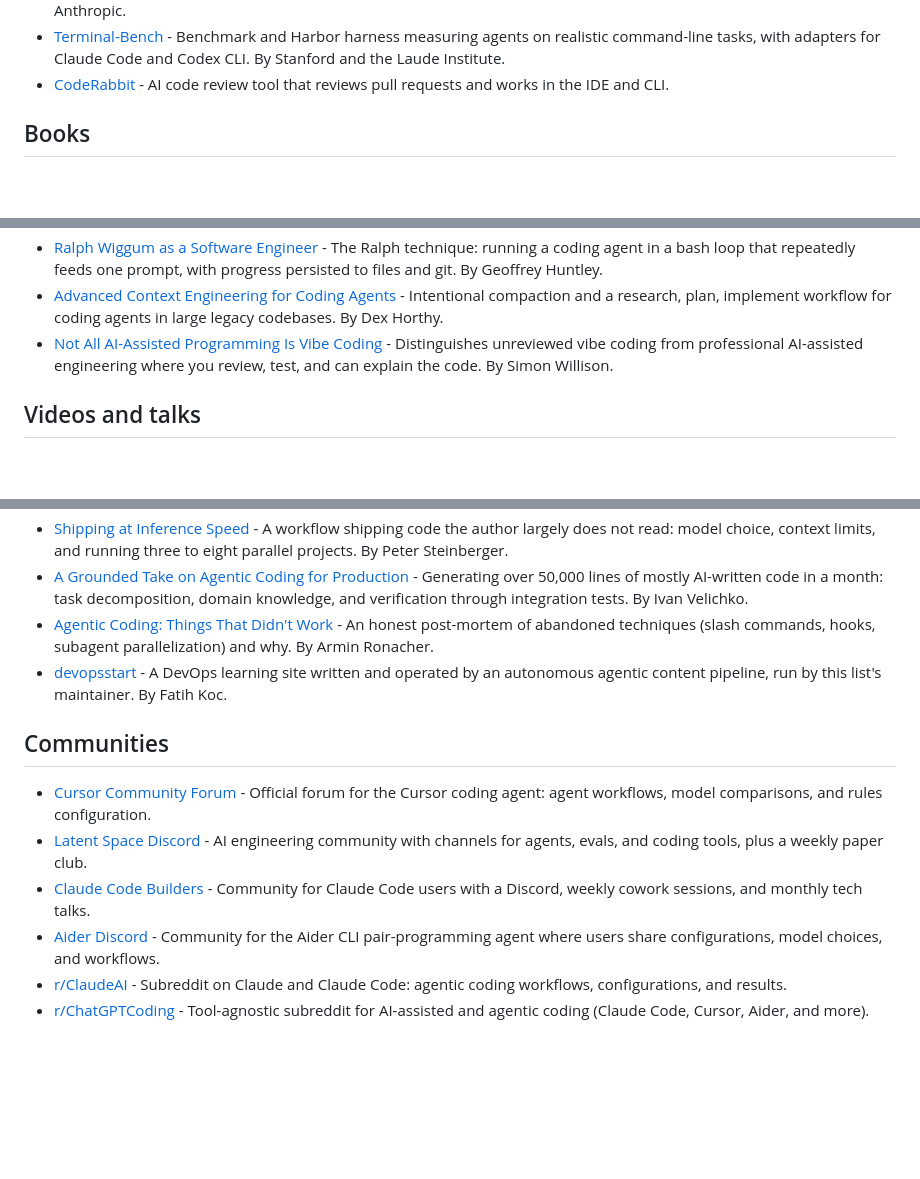
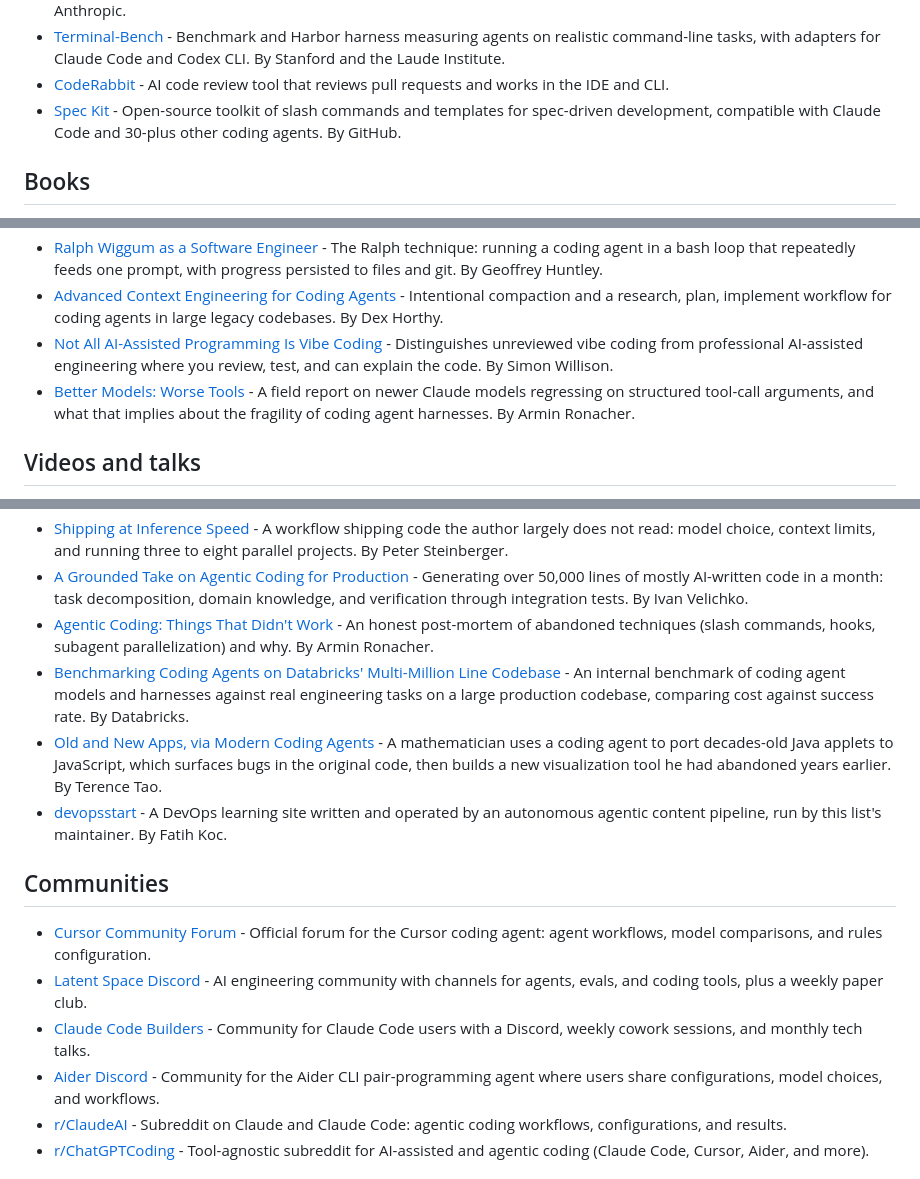
Before and after one commit to fatihkc/awesome-agentic-engineering, a Markdown page: README.md, 3 parts joined by grey strips. Rendered like a GitHub page; blank space fills up the shorter version.

```diff
--- a/README.md
+++ b/README.md
@@ -55,6 +55,7 @@ A small set of the seminal work underneath agentic coding. Background, not the w
 - [Model Context Protocol](https://modelcontextprotocol.io/) - Open standard for connecting coding agents to external tools, data, and workflows. By Anthropic.
 - [Terminal-Bench](https://www.tbench.ai/) - Benchmark and Harbor harness measuring agents on realistic command-line tasks, with adapters for Claude Code and Codex CLI. By Stanford and the Laude Institute.
 - [CodeRabbit](https://www.coderabbit.ai/) - AI code review tool that reviews pull requests and works in the IDE and CLI.
+- [Spec Kit](https://github.com/github/spec-kit) - Open-source toolkit of slash commands and templates for spec-driven development, compatible with Claude Code and 30-plus other coding agents. By GitHub.
 
 ## Books
 - [AI-Assisted Programming](https://www.amazon.com/AI-Assisted-Programming-Planning-Testing-Deployment/dp/1098164563) - Using AI dev tools across the lifecycle: requirements, planning, design, coding, debugging, testing, deployment. By Tom Taulli (O'Reilly).
@@ -103,6 +104,7 @@ A small set of the seminal work underneath agentic coding. Background, not the w
 - [Ralph Wiggum as a Software Engineer](https://ghuntley.com/ralph/) - The Ralph technique: running a coding agent in a bash loop that repeatedly feeds one prompt, with progress persisted to files and git. By Geoffrey Huntley.
 - [Advanced Context Engineering for Coding Agents](https://github.com/humanlayer/advanced-context-engineering-for-coding-agents/blob/main/ace-fca.md) - Intentional compaction and a research, plan, implement workflow for coding agents in large legacy codebases. By Dex Horthy.
 - [Not All AI-Assisted Programming Is Vibe Coding](https://simonwillison.net/2025/Mar/19/vibe-coding/) - Distinguishes unreviewed vibe coding from professional AI-assisted engineering where you review, test, and can explain the code. By Simon Willison.
+- [Better Models: Worse Tools](https://lucumr.pocoo.org/2026/7/4/better-models-worse-tools/) - A field report on newer Claude models regressing on structured tool-call arguments, and what that implies about the fragility of coding agent harnesses. By Armin Ronacher.
 
 ## Videos and talks
 - [Claude Code and the Evolution of Agentic Coding](https://www.youtube.com/watch?v=Lue8K2jqfKk) - How coding agents differ from autocomplete and how agentic coding workflows are evolving. By Boris Cherny (Anthropic).
@@ -121,6 +123,8 @@ A small set of the seminal work underneath agentic coding. Background, not the w
 - [Shipping at Inference Speed](https://steipete.me/posts/2025/shipping-at-inference-speed) - A workflow shipping code the author largely does not read: model choice, context limits, and running three to eight parallel projects. By Peter Steinberger.
 - [A Grounded Take on Agentic Coding for Production](https://iximiuz.com/en/posts/grounded-take-on-agentic-coding/) - Generating over 50,000 lines of mostly AI-written code in a month: task decomposition, domain knowledge, and verification through integration tests. By Ivan Velichko.
 - [Agentic Coding: Things That Didn't Work](https://lucumr.pocoo.org/2025/7/30/things-that-didnt-work/) - An honest post-mortem of abandoned techniques (slash commands, hooks, subagent parallelization) and why. By Armin Ronacher.
+- [Benchmarking Coding Agents on Databricks' Multi-Million Line Codebase](https://www.databricks.com/blog/benchmarking-coding-agents-databricks-multi-million-line-codebase) - An internal benchmark of coding agent models and harnesses against real engineering tasks on a large production codebase, comparing cost against success rate. By Databricks.
+- [Old and New Apps, via Modern Coding Agents](https://terrytao.wordpress.com/2026/07/11/old-and-new-apps-via-modern-coding-agents/) - A mathematician uses a coding agent to port decades-old Java applets to JavaScript, which surfaces bugs in the original code, then builds a new visualization tool he had abandoned years earlier. By Terence Tao.
 - [devopsstart](https://devopsstart.com) - A DevOps learning site written and operated by an autonomous agentic content pipeline, run by this list's maintainer. By Fatih Koc.
 
 ## Communities
```
Also changed, not shown: other parts of README.md (+3 -3 lines).
